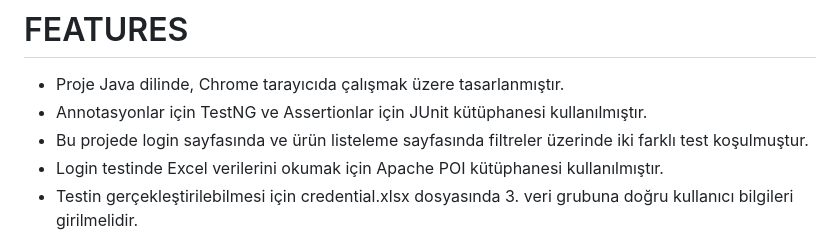
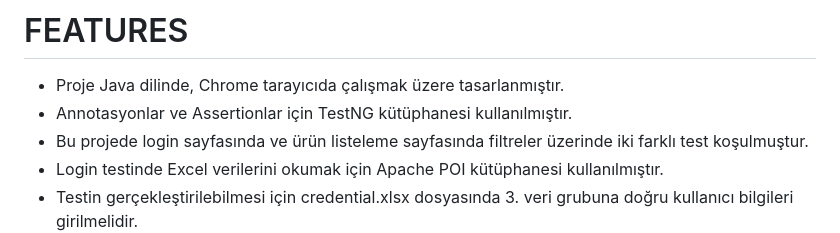
Before and after one commit to OzSltn/trendyol-automation, a Markdown page: README.md, the part around one of its changes. Rendered like a GitHub page.

```diff
--- a/README.md
+++ b/README.md
@@ -10,7 +10,7 @@
 
 # FEATURES
 - Proje Java dilinde, Chrome tarayıcıda çalışmak üzere tasarlanmıştır.
-- Annotasyonlar için TestNG ve Assertionlar için JUnit kütüphanesi kullanılmıştır.
+- Annotasyonlar ve Assertionlar için TestNG kütüphanesi kullanılmıştır.
 - Bu projede login sayfasında ve ürün listeleme sayfasında filtreler üzerinde iki farklı test koşulmuştur.
 - Login testinde Excel verilerini okumak için Apache POI kütüphanesi kullanılmıştır.
 - Testin gerçekleştirilebilmesi için credential.xlsx dosyasında 3. veri grubuna doğru kullanıcı bilgileri girilmelidir.
```
Also changed, not shown: other parts of README.md (+1 -1 lines).
